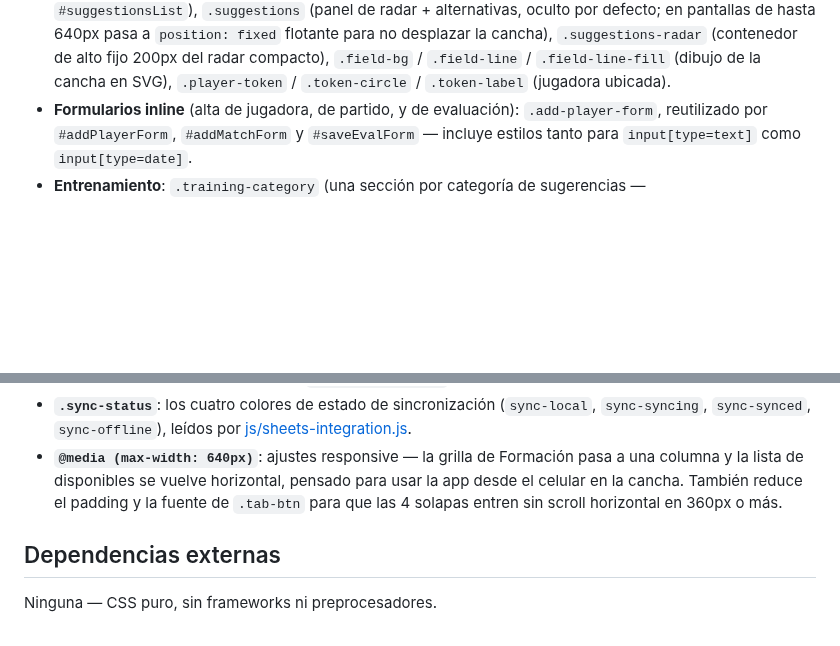
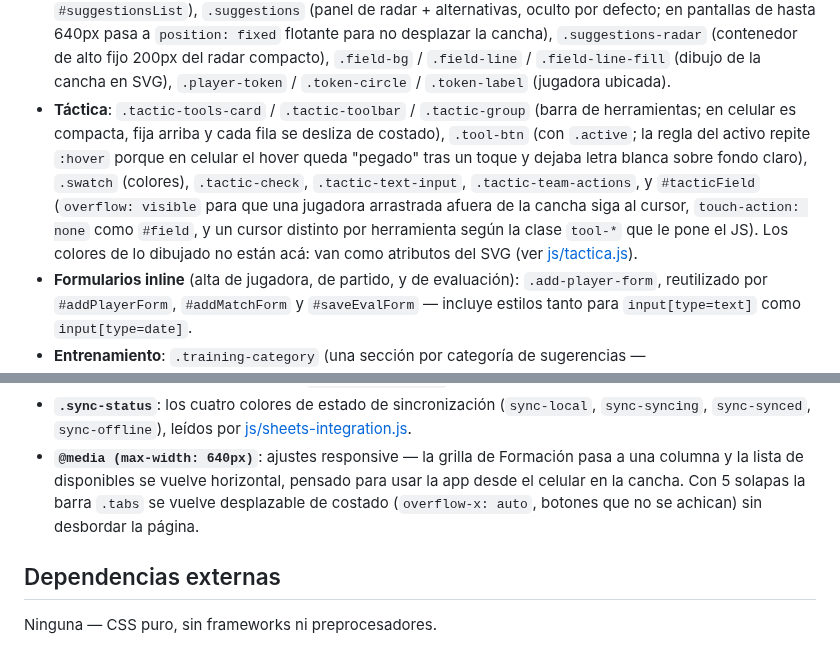
Before and after one commit to Lechuza22/DtCommander, a Markdown page: codemap/css/styles.md, 2 parts joined by grey strips. Drawn GitHub-style; blank space fills up the shorter version.

Commit message:
Táctica: tablero libre para planear jugadas (flechas, lápiz, texto, rivales), historial de tácticas, exportar imagen y hoja Tacticas

```diff
--- a/codemap/css/styles.md
+++ b/codemap/css/styles.md
@@ -42,6 +42,17 @@ sea fácil ubicar qué tocar.
   compacto), `.field-bg` / `.field-line` / `.field-line-fill` (dibujo de
   la cancha en SVG), `.player-token` / `.token-circle` / `.token-label`
   (jugadora ubicada).
+- **Táctica**: `.tactic-tools-card` / `.tactic-toolbar` / `.tactic-group`
+  (barra de herramientas; en celular es compacta, fija arriba y cada fila se
+  desliza de costado), `.tool-btn` (con `.active`; la regla del activo
+  repite `:hover` porque en celular el hover queda "pegado" tras un toque y
+  dejaba letra blanca sobre fondo claro), `.swatch` (colores),
+  `.tactic-check`, `.tactic-text-input`, `.tactic-team-actions`, y
+  `#tacticField` (`overflow: visible` para que una jugadora arrastrada
+  afuera de la cancha siga al cursor, `touch-action: none` como
+  `#field`, y un cursor distinto por herramienta según la clase
+  `tool-*` que le pone el JS). Los colores de lo dibujado no están acá:
+  van como atributos del SVG (ver [js/tactica.js](../js/tactica.md)).
 - **Formularios inline** (alta de jugadora, de partido, y de evaluación):
   `.add-player-form`, reutilizado por `#addPlayerForm`, `#addMatchForm` y
   `#saveEvalForm` — incluye estilos tanto para `input[type=text]` como
@@ -70,8 +81,9 @@ sea fácil ubicar qué tocar.
 - **`@media (max-width: 640px)`**: ajustes responsive — la grilla de
   Formación pasa a una columna y la lista de disponibles se vuelve
   horizontal, pensado para usar la app desde el celular en la cancha.
-  También reduce el padding y la fuente de `.tab-btn` para que las 4
-  solapas entren sin scroll horizontal en 360px o más.
+  Con 5 solapas la barra `.tabs` se vuelve desplazable de costado
+  (`overflow-x: auto`, botones que no se achican) sin desbordar la
+  página.
 
 ## Dependencias externas
 
```
